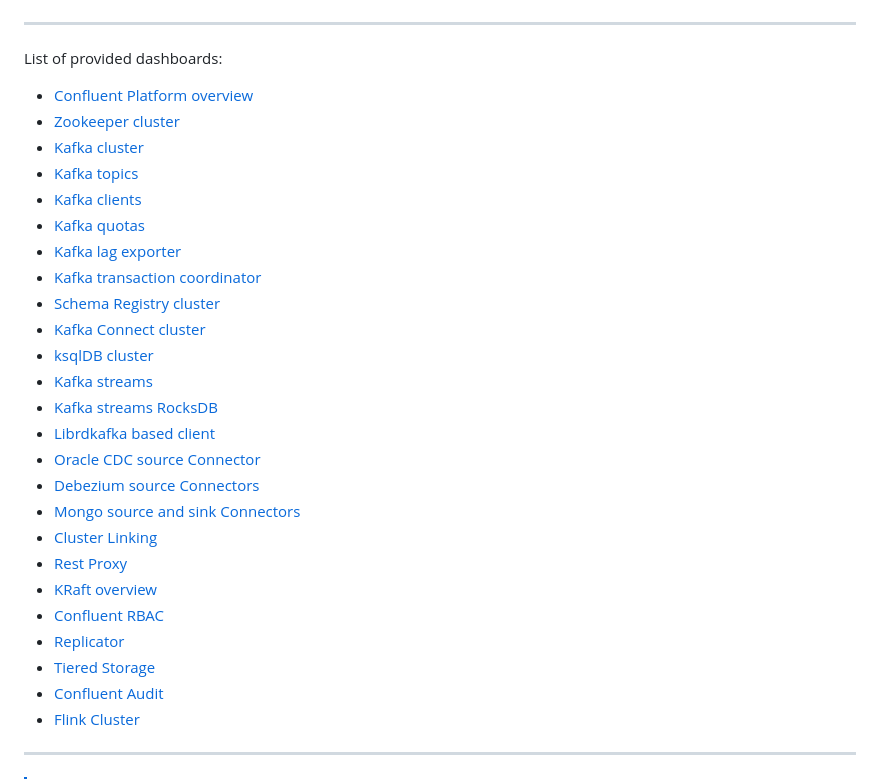
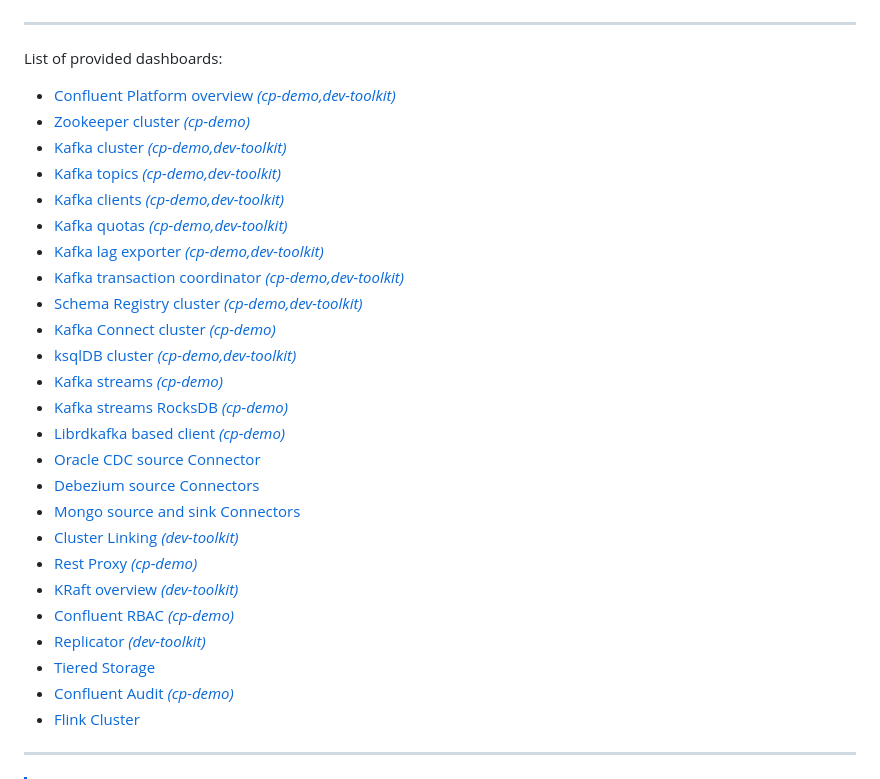
Before and after one commit to confluentinc/jmx-monitoring-stacks, a Markdown page: jmxexporter-prometheus-grafana/README.md, the part around the change. GitHub-like rendering.

Commit message:
added env on grafana dashboards

```diff
--- a/jmxexporter-prometheus-grafana/README.md
+++ b/jmxexporter-prometheus-grafana/README.md
@@ -18,30 +18,30 @@ After run the demo, for Grafana, go to http://localhost:3000 and then login with
 
 List of provided dashboards:
 
- - [Confluent Platform overview](https://github.com/confluentinc/jmx-monitoring-stacks/blob/main/jmxexporter-prometheus-grafana/README.md#confluent-platform-overview)
- - [Zookeeper cluster](https://github.com/confluentinc/jmx-monitoring-stacks/blob/main/jmxexporter-prometheus-grafana/README.md#zookeeper-cluster)
- - [Kafka cluster](https://github.com/confluentinc/jmx-monitoring-stacks/blob/main/jmxexporter-prometheus-grafana/README.md#kafka-cluster)
- - [Kafka topics](https://github.com/confluentinc/jmx-monitoring-stacks/blob/main/jmxexporter-prometheus-grafana/README.md#kafka-topics)
- - [Kafka clients](https://github.com/confluentinc/jmx-monitoring-stacks/blob/main/jmxexporter-prometheus-grafana/README.md#kafka-clients)
- - [Kafka quotas](https://github.com/confluentinc/jmx-monitoring-stacks/blob/main/jmxexporter-prometheus-grafana/README.md#kafka-quotas)
- - [Kafka lag exporter](https://github.com/confluentinc/jmx-monitoring-stacks/blob/main/jmxexporter-prometheus-grafana/README.md#kafka-lag-exporter)
- - [Kafka transaction coordinator](https://github.com/confluentinc/jmx-monitoring-stacks/blob/main/jmxexporter-prometheus-grafana/README.md#kafka-transaction-coordinator)
- - [Schema Registry cluster](https://github.com/confluentinc/jmx-monitoring-stacks/blob/main/jmxexporter-prometheus-grafana/README.md#schema-registry-cluster)
- - [Kafka Connect cluster](https://github.com/confluentinc/jmx-monitoring-stacks/blob/main/jmxexporter-prometheus-grafana/README.md#kafka-connect-cluster)
- - [ksqlDB cluster](https://github.com/confluentinc/jmx-monitoring-stacks/blob/main/jmxexporter-prometheus-grafana/README.md#ksqldb-cluster)
- - [Kafka streams](https://github.com/confluentinc/jmx-monitoring-stacks/blob/main/jmxexporter-prometheus-grafana/README.md#kafka-streams)
- - [Kafka streams RocksDB](https://github.com/confluentinc/jmx-monitoring-stacks/blob/main/jmxexporter-prometheus-grafana/README.md#kafka-streams-rocksdb)
- - [Librdkafka based client](https://github.com/confluentinc/jmx-monitoring-stacks/blob/main/jmxexporter-prometheus-grafana/README.md#Librdkafka)
+ - [Confluent Platform overview _(cp-demo,dev-toolkit)_](https://github.com/confluentinc/jmx-monitoring-stacks/blob/main/jmxexporter-prometheus-grafana/README.md#confluent-platform-overview)
+ - [Zookeeper cluster _(cp-demo)_](https://github.com/confluentinc/jmx-monitoring-stacks/blob/main/jmxexporter-prometheus-grafana/README.md#zookeeper-cluster)
+ - [Kafka cluster _(cp-demo,dev-toolkit)_](https://github.com/confluentinc/jmx-monitoring-stacks/blob/main/jmxexporter-prometheus-grafana/README.md#kafka-cluster)
+ - [Kafka topics _(cp-demo,dev-toolkit)_](https://github.com/confluentinc/jmx-monitoring-stacks/blob/main/jmxexporter-prometheus-grafana/README.md#kafka-topics)
+ - [Kafka clients _(cp-demo,dev-toolkit)_](https://github.com/confluentinc/jmx-monitoring-stacks/blob/main/jmxexporter-prometheus-grafana/README.md#kafka-clients)
+ - [Kafka quotas _(cp-demo,dev-toolkit)_](https://github.com/confluentinc/jmx-monitoring-stacks/blob/main/jmxexporter-prometheus-grafana/README.md#kafka-quotas)
+ - [Kafka lag exporter _(cp-demo,dev-toolkit)_](https://github.com/confluentinc/jmx-monitoring-stacks/blob/main/jmxexporter-prometheus-grafana/README.md#kafka-lag-exporter)
+ - [Kafka transaction coordinator _(cp-demo,dev-toolkit)_](https://github.com/confluentinc/jmx-monitoring-stacks/blob/main/jmxexporter-prometheus-grafana/README.md#kafka-transaction-coordinator)
+ - [Schema Registry cluster _(cp-demo,dev-toolkit)_](https://github.com/confluentinc/jmx-monitoring-stacks/blob/main/jmxexporter-prometheus-grafana/README.md#schema-registry-cluster)
+ - [Kafka Connect cluster _(cp-demo)_](https://github.com/confluentinc/jmx-monitoring-stacks/blob/main/jmxexporter-prometheus-grafana/README.md#kafka-connect-cluster)
+ - [ksqlDB cluster _(cp-demo,dev-toolkit)_](https://github.com/confluentinc/jmx-monitoring-stacks/blob/main/jmxexporter-prometheus-grafana/README.md#ksqldb-cluster)
+ - [Kafka streams _(cp-demo)_](https://github.com/confluentinc/jmx-monitoring-stacks/blob/main/jmxexporter-prometheus-grafana/README.md#kafka-streams)
+ - [Kafka streams RocksDB _(cp-demo)_](https://github.com/confluentinc/jmx-monitoring-stacks/blob/main/jmxexporter-prometheus-grafana/README.md#kafka-streams-rocksdb)
+ - [Librdkafka based client _(cp-demo)_](https://github.com/confluentinc/jmx-monitoring-stacks/blob/main/jmxexporter-prometheus-grafana/README.md#Librdkafka)
  - [Oracle CDC source Connector](https://github.com/confluentinc/jmx-monitoring-stacks/blob/main/jmxexporter-prometheus-grafana/README.md#oracle-cdc-source-connector)
  - [Debezium source Connectors](https://github.com/confluentinc/jmx-monitoring-stacks/blob/main/jmxexporter-prometheus-grafana/README.md#debezium-cdc-source-connectors)
  - [Mongo source and sink Connectors](https://github.com/confluentinc/jmx-monitoring-stacks/blob/main/jmxexporter-prometheus-grafana/README.md#mongo-source-and-sink-connectors)
- - [Cluster Linking](https://github.com/confluentinc/jmx-monitoring-stacks/blob/main/jmxexporter-prometheus-grafana/README.md#cluster-linking)
- - [Rest Proxy](https://github.com/confluentinc/jmx-monitoring-stacks/blob/main/jmxexporter-prometheus-grafana/README.md#rest-proxy)
- - [KRaft overview](https://github.com/confluentinc/jmx-monitoring-stacks/blob/main/jmxexporter-prometheus-grafana/README.md#kraft)
- - [Confluent RBAC](https://github.com/confluentinc/jmx-monitoring-stacks/blob/main/jmxexporter-prometheus-grafana/README.md#rbac)
- - [Replicator](https://github.com/confluentinc/jmx-monitoring-stacks/blob/main/jmxexporter-prometheus-grafana/README.md#replicator)
+ - [Cluster Linking _(dev-toolkit)_](https://github.com/confluentinc/jmx-monitoring-stacks/blob/main/jmxexporter-prometheus-grafana/README.md#cluster-linking)
+ - [Rest Proxy _(cp-demo)_](https://github.com/confluentinc/jmx-monitoring-stacks/blob/main/jmxexporter-prometheus-grafana/README.md#rest-proxy)
+ - [KRaft overview _(dev-toolkit)_](https://github.com/confluentinc/jmx-monitoring-stacks/blob/main/jmxexporter-prometheus-grafana/README.md#kraft)
+ - [Confluent RBAC _(cp-demo)_](https://github.com/confluentinc/jmx-monitoring-stacks/blob/main/jmxexporter-prometheus-grafana/README.md#rbac)
+ - [Replicator _(dev-toolkit)_](https://github.com/confluentinc/jmx-monitoring-stacks/blob/main/jmxexporter-prometheus-grafana/README.md#replicator)
  - [Tiered Storage](https://github.com/confluentinc/jmx-monitoring-stacks/blob/main/jmxexporter-prometheus-grafana/README.md#tiered-storage)
- - [Confluent Audit](https://github.com/confluentinc/jmx-monitoring-stacks/blob/main/jmxexporter-prometheus-grafana/README.md#confluent-audit)
+ - [Confluent Audit _(cp-demo)_](https://github.com/confluentinc/jmx-monitoring-stacks/blob/main/jmxexporter-prometheus-grafana/README.md#confluent-audit)
  - [Flink Cluster](https://github.com/confluentinc/jmx-monitoring-stacks/blob/main/jmxexporter-prometheus-grafana/README.md#flink-cluster)
 
 ---
```
